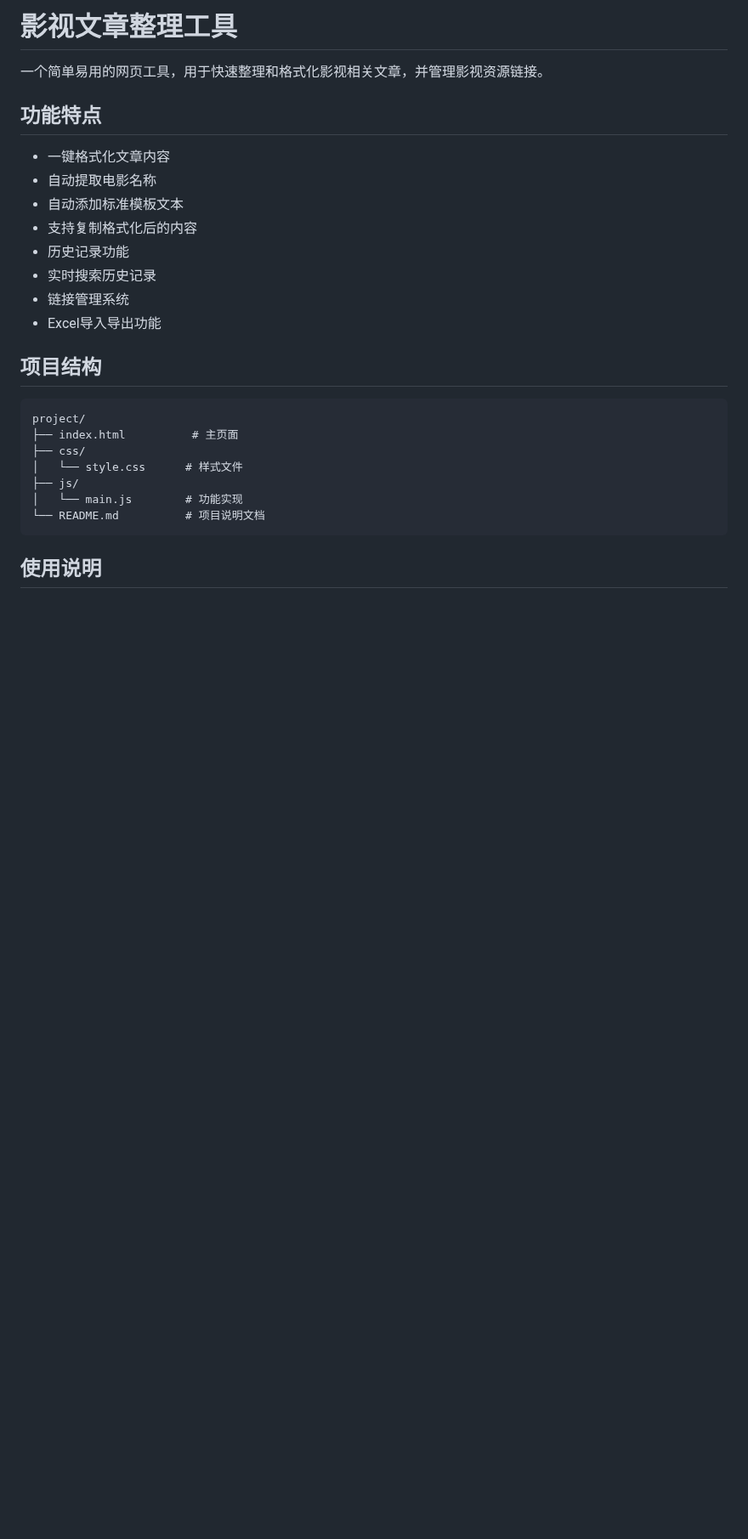
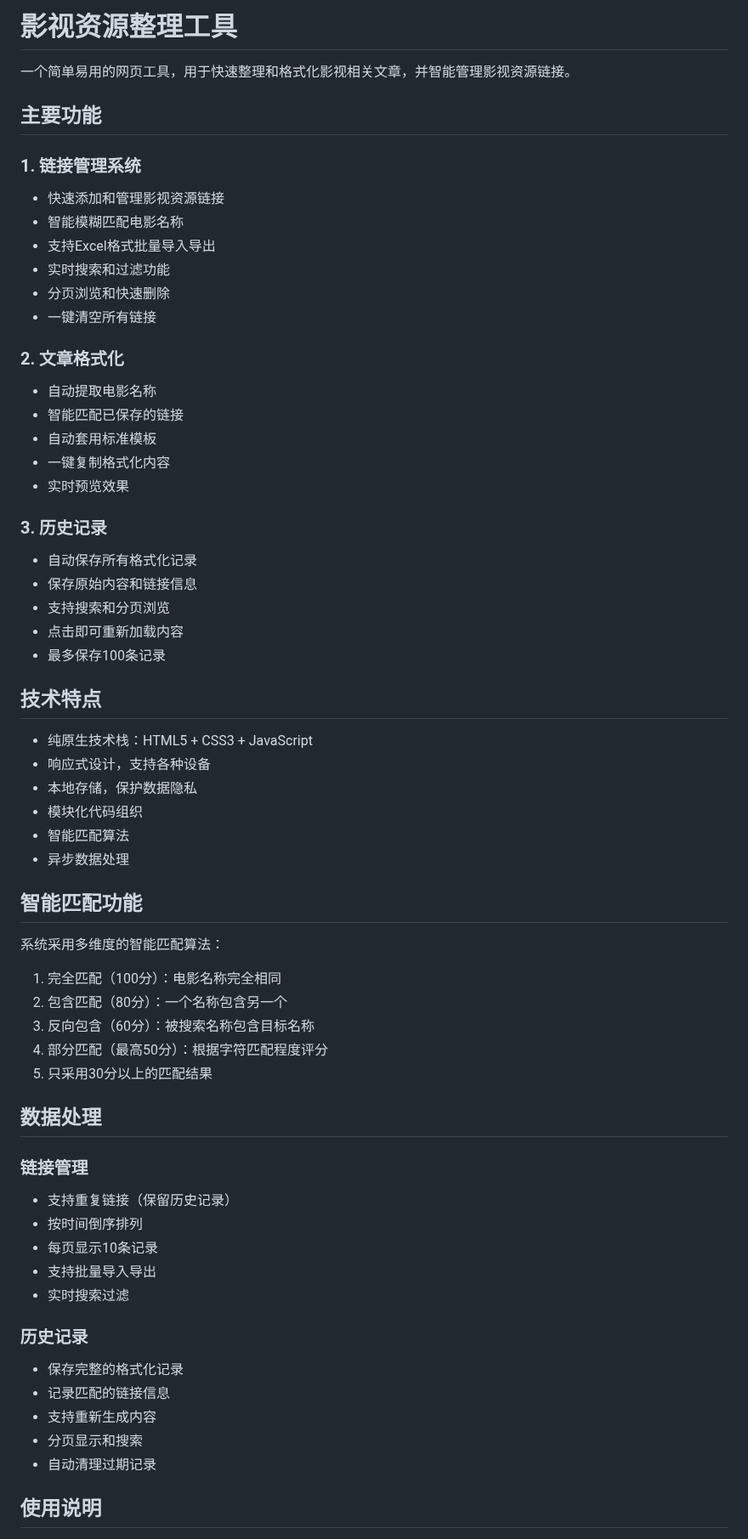
Before and after one commit to zhangdada5312/yingshigongjuzhan, a Markdown page: README.md, the part around one of its changes. Shown at 85% size. Drawn GitHub-style; blank space fills up the shorter version.

````diff
--- a/README.md
+++ b/README.md
@@ -1,29 +1,64 @@
-# 影视文章整理工具
+# 影视资源整理工具
 
-一个简单易用的网页工具，用于快速整理和格式化影视相关文章，并管理影视资源链接。
+一个简单易用的网页工具，用于快速整理和格式化影视相关文章，并智能管理影视资源链接。
 
-## 功能特点
+## 主要功能
 
-- 一键格式化文章内容
+### 1. 链接管理系统
+- 快速添加和管理影视资源链接
+- 智能模糊匹配电影名称
+- 支持Excel格式批量导入导出
+- 实时搜索和过滤功能
+- 分页浏览和快速删除
+- 一键清空所有链接
+
+### 2. 文章格式化
 - 自动提取电影名称
-- 自动添加标准模板文本
-- 支持复制格式化后的内容
-- 历史记录功能
-- 实时搜索历史记录
-- 链接管理系统
-- Excel导入导出功能
+- 智能匹配已保存的链接
+- 自动套用标准模板
+- 一键复制格式化内容
+- 实时预览效果
 
-## 项目结构
+### 3. 历史记录
+- 自动保存所有格式化记录
+- 保存原始内容和链接信息
+- 支持搜索和分页浏览
+- 点击即可重新加载内容
+- 最多保存100条记录
 
-```
-project/
-├── index.html          # 主页面
-├── css/
-│   └── style.css      # 样式文件
-├── js/
-│   └── main.js        # 功能实现
-└── README.md          # 项目说明文档
-```
+## 技术特点
+
+- 纯原生技术栈：HTML5 + CSS3 + JavaScript
+- 响应式设计，支持各种设备
+- 本地存储，保护数据隐私
+- 模块化代码组织
+- 智能匹配算法
+- 异步数据处理
+
+## 智能匹配功能
+
+系统采用多维度的智能匹配算法：
+1. 完全匹配（100分）：电影名称完全相同
+2. 包含匹配（80分）：一个名称包含另一个
+3. 反向包含（60分）：被搜索名称包含目标名称
+4. 部分匹配（最高50分）：根据字符匹配程度评分
+5. 只采用30分以上的匹配结果
+
+## 数据处理
+
+### 链接管理
+- 支持重复链接（保留历史记录）
+- 按时间倒序排列
+- 每页显示10条记录
+- 支持批量导入导出
+- 实时搜索过滤
+
+### 历史记录
+- 保存完整的格式化记录
+- 记录匹配的链接信息
+- 支持重新生成内容
+- 分页显示和搜索
+- 自动清理过期记录
 
 ## 使用说明
 
````
Also changed, not shown: other parts of README.md (+57 -78 lines).
